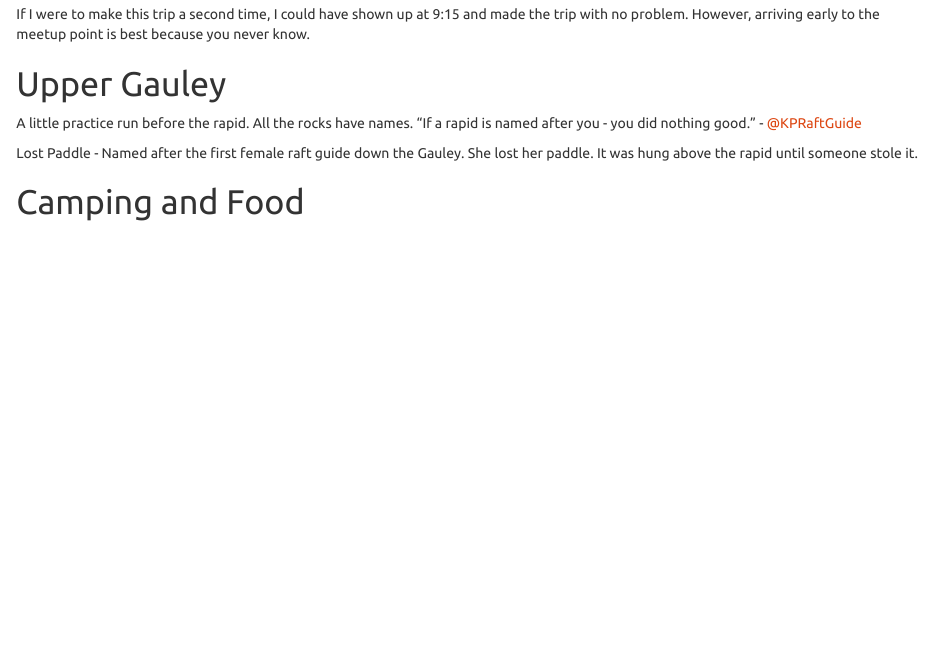
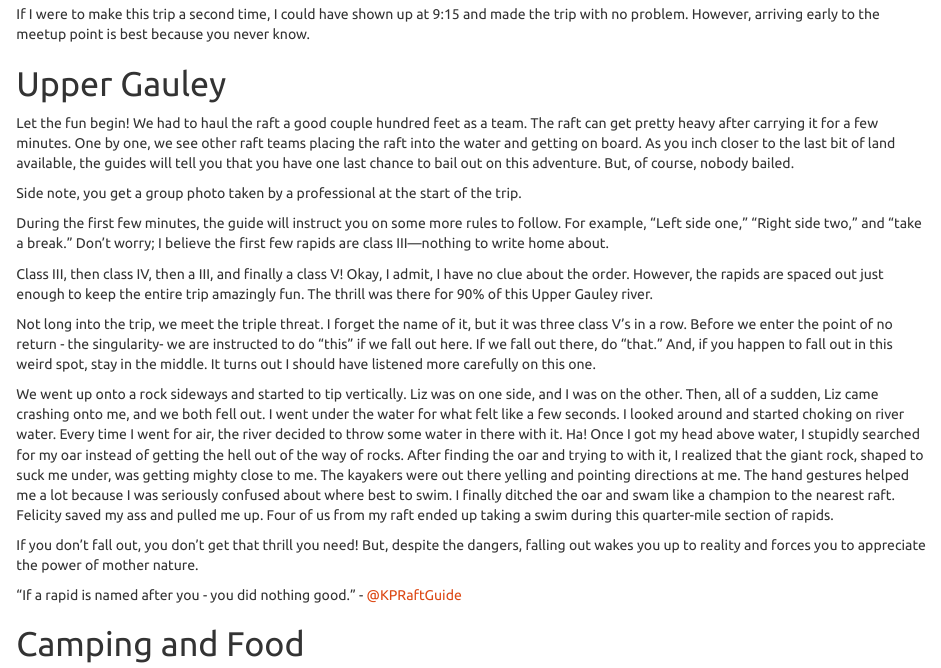
Before and after one commit to mtgingrass/tourwithmark, an R Markdown document (content/post/2022-09-16-upper-gauley-class-v-rapids/index.en.Rmd): the page in a window 1100 px wide, from 2540 px down. Rendered offline with R 4.5, knitr and Pandoc, with nearby package versions.

Commit message:
Updated upper gauley section.

```diff
--- a/content/post/2022-09-16-upper-gauley-class-v-rapids/index.en.Rmd
+++ b/content/post/2022-09-16-upper-gauley-class-v-rapids/index.en.Rmd
@@ -80,9 +80,21 @@ If I were to make this trip a second time, I could have shown up at 9:15 and mad
 
 # Upper Gauley
 
-A little practice run before the rapid. All the rocks have names. “If a rapid is named after you - you did nothing good.” - [@KPRaftGuide](https://www.instagram.com/kpraftguide/?igshid=YmMyMTA2M2Y%3D)
+Let the fun begin! We had to haul the raft a good couple hundred feet as a team. The raft can get pretty heavy after carrying it for a few minutes. One by one, we see other raft teams placing the raft into the water and getting on board. As you inch closer to the last bit of land available, the guides will tell you that you have one last chance to bail out on this adventure. But, of course, nobody bailed.
 
-Lost Paddle - Named after the first female raft guide down the Gauley. She lost her paddle. It was hung above the rapid until someone stole it.
+Side note, you get a group photo taken by a professional at the start of the trip.
+
+During the first few minutes, the guide will instruct you on some more rules to follow. For example, “Left side one,” “Right side two,” and “take a break.” Don’t worry; I believe the first few rapids are class III—nothing to write home about.
+
+Class III, then class IV, then a III, and finally a class V! Okay, I admit, I have no clue about the order. However, the rapids are spaced out just enough to keep the entire trip amazingly fun. The thrill was there for 90% of this Upper Gauley river.
+
+Not long into the trip, we meet the triple threat. I forget the name of it, but it was three class V’s in a row. Before we enter the point of no return - the singularity- we are instructed to do “this” if we fall out here. If we fall out there, do “that.” And, if you happen to fall out in this weird spot, stay in the middle. It turns out I should have listened more carefully on this one.
+
+We went up onto a rock sideways and started to tip vertically. Liz was on one side, and I was on the other. Then, all of a sudden, Liz came crashing onto me, and we both fell out. I went under the water for what felt like a few seconds. I looked around and started choking on river water. Every time I went for air, the river decided to throw some water in there with it. Ha! Once I got my head above water, I stupidly searched for my oar instead of getting the hell out of the way of rocks. After finding the oar and trying to with it, I realized that the giant rock, shaped to suck me under, was getting mighty close to me. The kayakers were out there yelling and pointing directions at me. The hand gestures helped me a lot because I was seriously confused about where best to swim. I finally ditched the oar and swam like a champion to the nearest raft. Felicity saved my ass and pulled me up. Four of us from my raft ended up taking a swim during this quarter-mile section of rapids.
+
+If you don’t fall out, you don’t get that thrill you need! But, despite the dangers, falling out wakes you up to reality and forces you to appreciate the power of mother nature.
+
+“If a rapid is named after you - you did nothing good.” - [@KPRaftGuide](https://www.instagram.com/kpraftguide/?igshid=YmMyMTA2M2Y%3D)
 
 
 # Camping and Food
```
Also changed, not shown: content/post/2022-09-16-upper-gauley-class-v-rapids/index.en.html.
